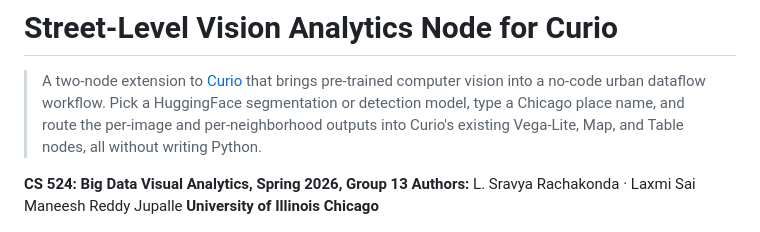
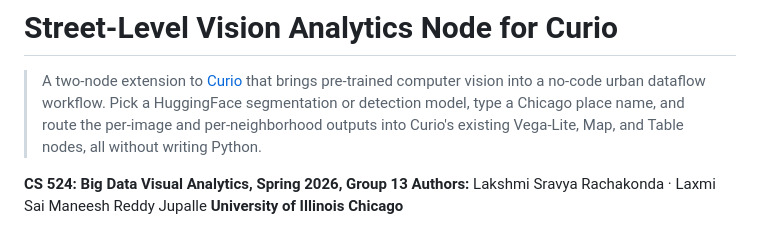
Before and after one commit to ManeeshJupalle/Street-Level-Vision-Analytics-Node-for-Curio, a Markdown page: README.md, the part around one of its changes. GitHub-like rendering.

Commit message:
Fix author names and improve README formatting

```diff
--- a/README.md
+++ b/README.md
@@ -6,7 +6,7 @@
 > outputs into Curio's existing Vega-Lite, Map, and Table nodes, all without writing Python.
 
 **CS 524: Big Data Visual Analytics, Spring 2026, Group 13**
-**Authors:** L. Sravya Rachakonda · Laxmi Sai Maneesh Reddy Jupalle
+**Authors:** Lakshmi Sravya Rachakonda · Laxmi Sai Maneesh Reddy Jupalle
 **University of Illinois Chicago**
 
 <p align="center">
```
Also changed, not shown: other parts of README.md (+17 -17 lines).
